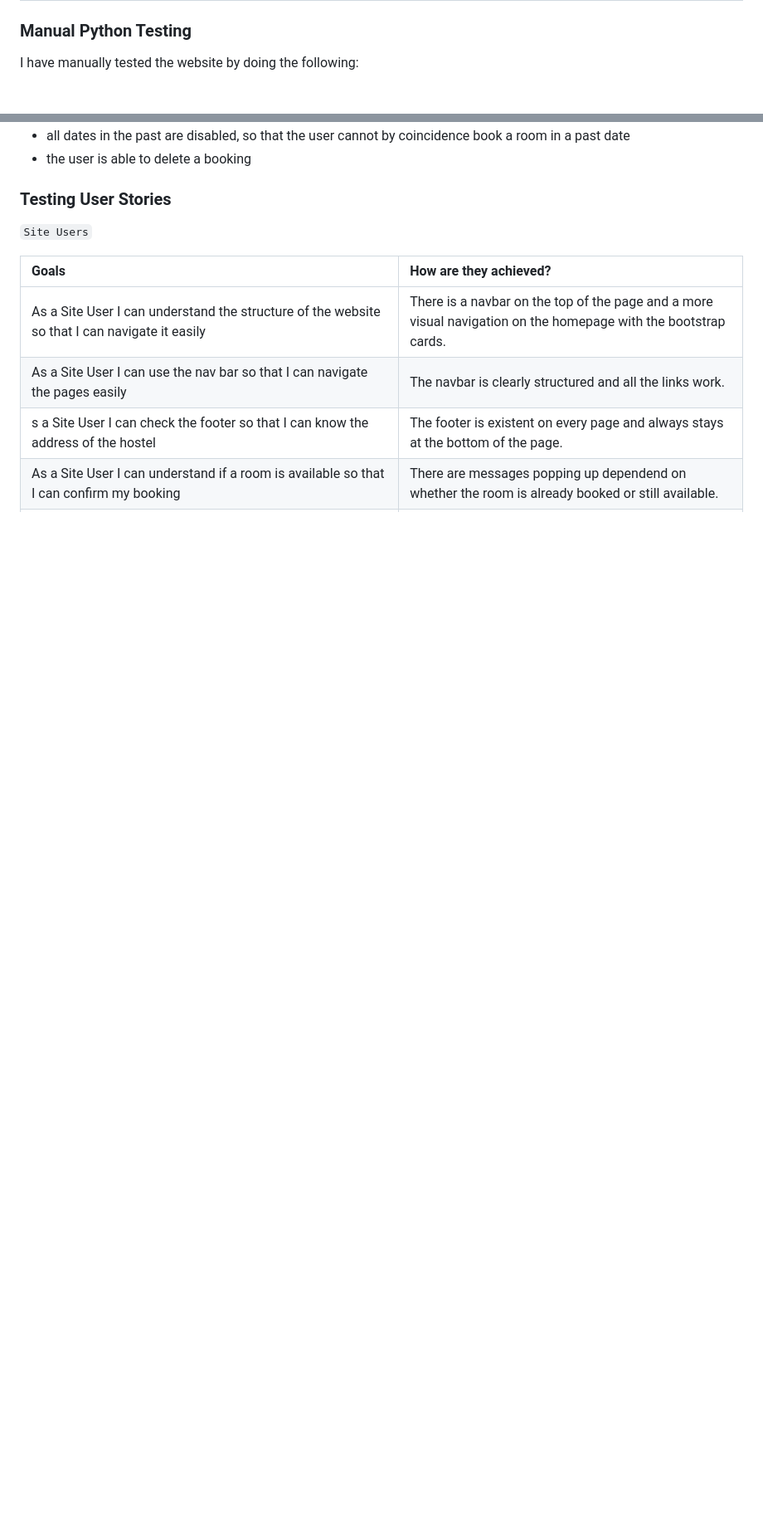
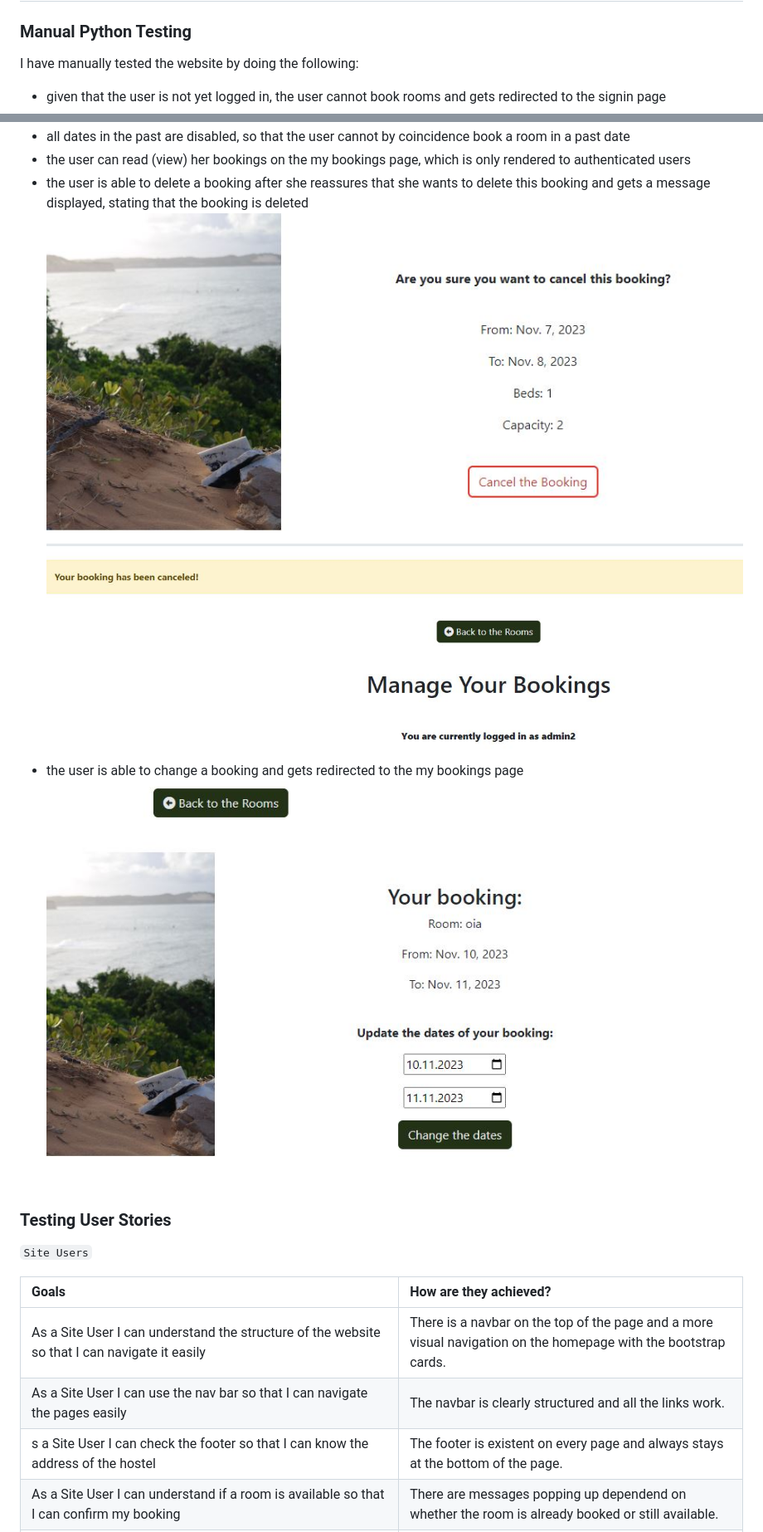
Before and after one commit to ellikarg/firsteverfullstack, a Markdown page: TESTING.md, 2 parts joined by grey strips. Shown at 83% size. Drawn GitHub-style; blank space fills up the shorter version.

```diff
--- a/TESTING.md
+++ b/TESTING.md
@@ -75,4 +75,5 @@ Lighthouse testing has been done for all pages and the percentage was always in
 ### Manual Python Testing
 
 I have manually tested the website by doing the following:
+- given that the user is not yet logged in, the user cannot book rooms and gets redirected to the signin page
 - given that the room is already booked, there is an error message stating to choose another room or date
@@ -84,5 +85,10 @@ I have manually tested the website by doing the following:
 - all dates in the past are disabled, so that the user cannot by coincidence book a room in a past date
-- the user is able to delete a booking
+- the user can read (view) her bookings on the my bookings page, which is only rendered to authenticated users
+- the user is able to delete a booking after she reassures that she wants to delete this booking and gets a message displayed, stating that the booking is deleted
+  <img src = "readme_assets/cancel_booking_1.JPG">
+  <img src = "readme_assets/cancel_booking_2.JPG">
+- the user is able to change a booking and gets redirected to the my bookings page
+  <img src = "readme_assets/change_booking.JPG">
 
 <a name="testing-user-stories"></a>
 ### Testing User Stories
```
Also changed, not shown: other parts of TESTING.md (+3 -3 lines).
